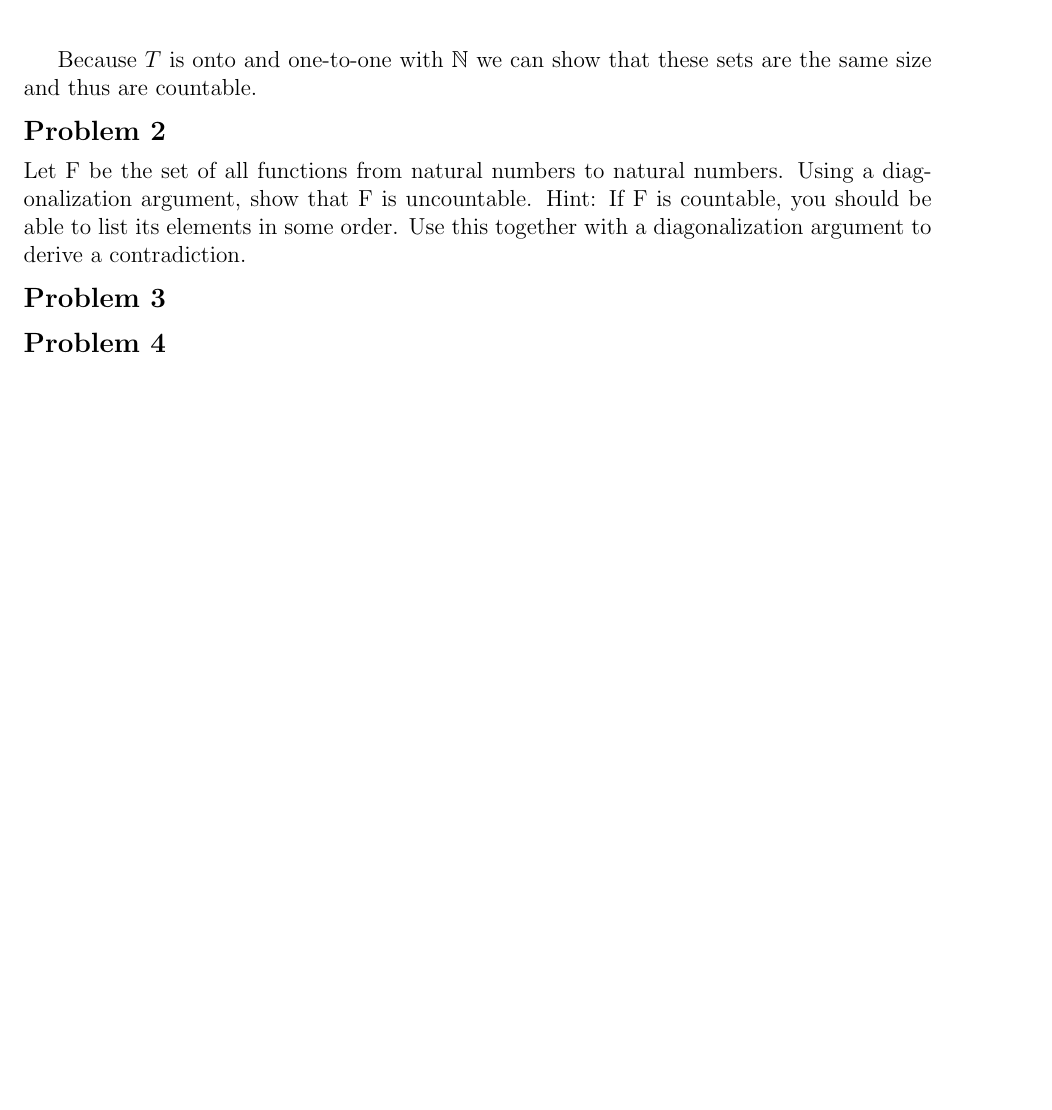
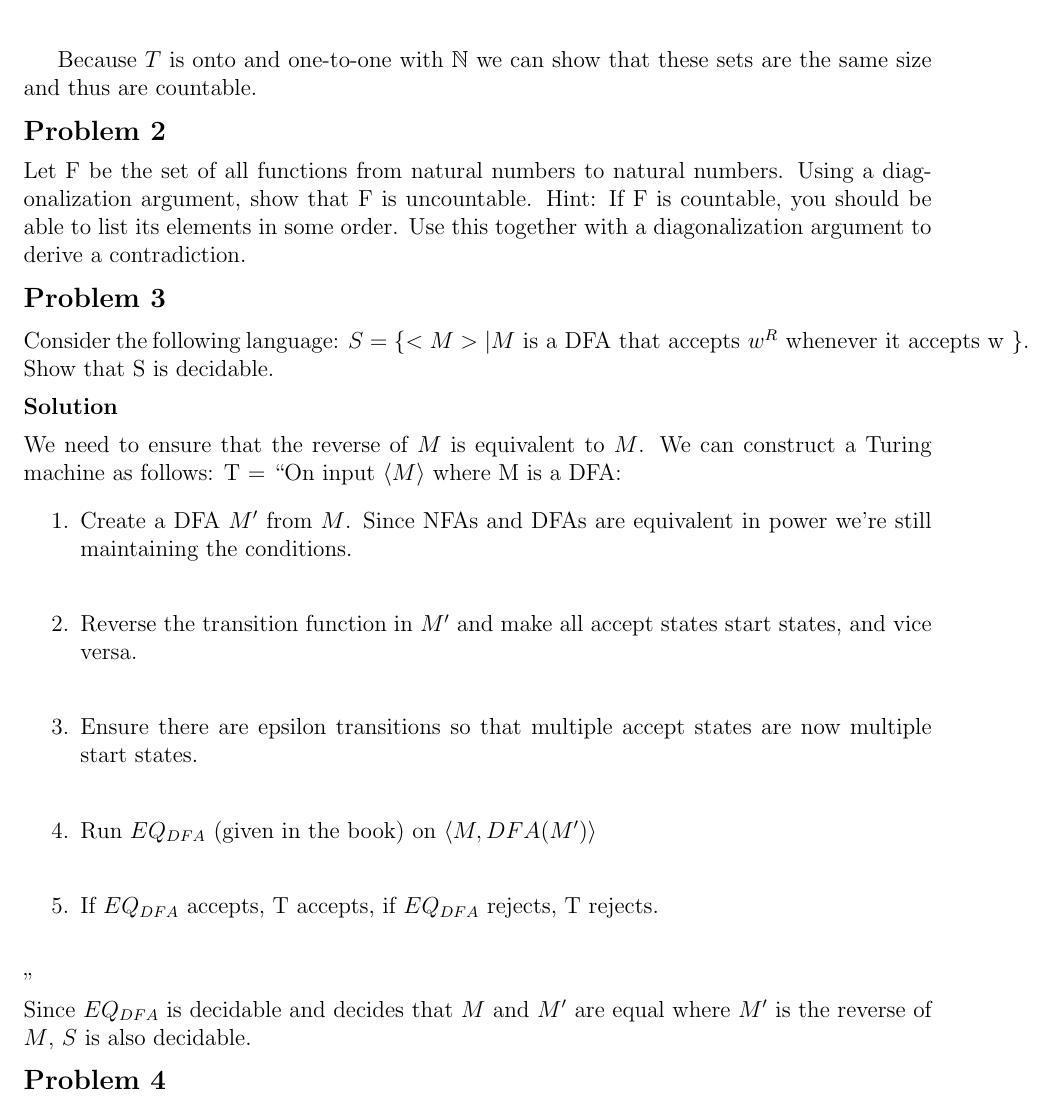
Before and after one commit to erichmenge/latex_for_homework, a LaTeX problem sheet (4011/homework_5/homework.tex): part of page 3 of 3, cut so that both start at the same text, the shorter picture padded with empty space. Compiled offline with pdfLaTeX.

Commit message:
Problem 3.

```diff
--- a/4011/homework_5/homework.tex
+++ b/4011/homework_5/homework.tex
@@ -38,6 +38,23 @@
 \end{problem}
 
 \begin{problem}{3}
+  Consider the following language: $S = \{<M> | M \text{ is a DFA that accepts } w^R \text{ whenever it accepts w }\}$. Show that S is
+  decidable.
+  \begin{solution}
+    We need to ensure that the reverse of $M$ is equivalent to $M$. We can construct a Turing machine as follows:
+    T = ``On input $\tuple{M}$ where M is a DFA:
+    \begin{enumerate}
+      \item Create a DFA $M'$ from $M$. Since NFAs and DFAs are equivalent in power we're still maintaining the conditions.\\
+      \item Reverse the transition function in $M'$ and make all accept states start states, and vice versa.\\
+      \item Ensure there are epsilon transitions so that multiple accept states are now multiple start states.\\
+      \item Run $EQ_{DFA}$ (given in the book) on $\tuple{M, DFA(M')}$\\
+      \item If $EQ_{DFA}$ accepts, T accepts, if $EQ_{DFA}$ rejects, T rejects.\\
+    \end{enumerate}
+    ''
+
+    \noindent Since $EQ_{DFA}$ is decidable and decides that $M$ and $M'$ are equal where $M'$ is the reverse of $M$, $S$ is also
+    decidable.
+  \end{solution}
 \end{problem}
 
 \begin{problem}{4}
```
